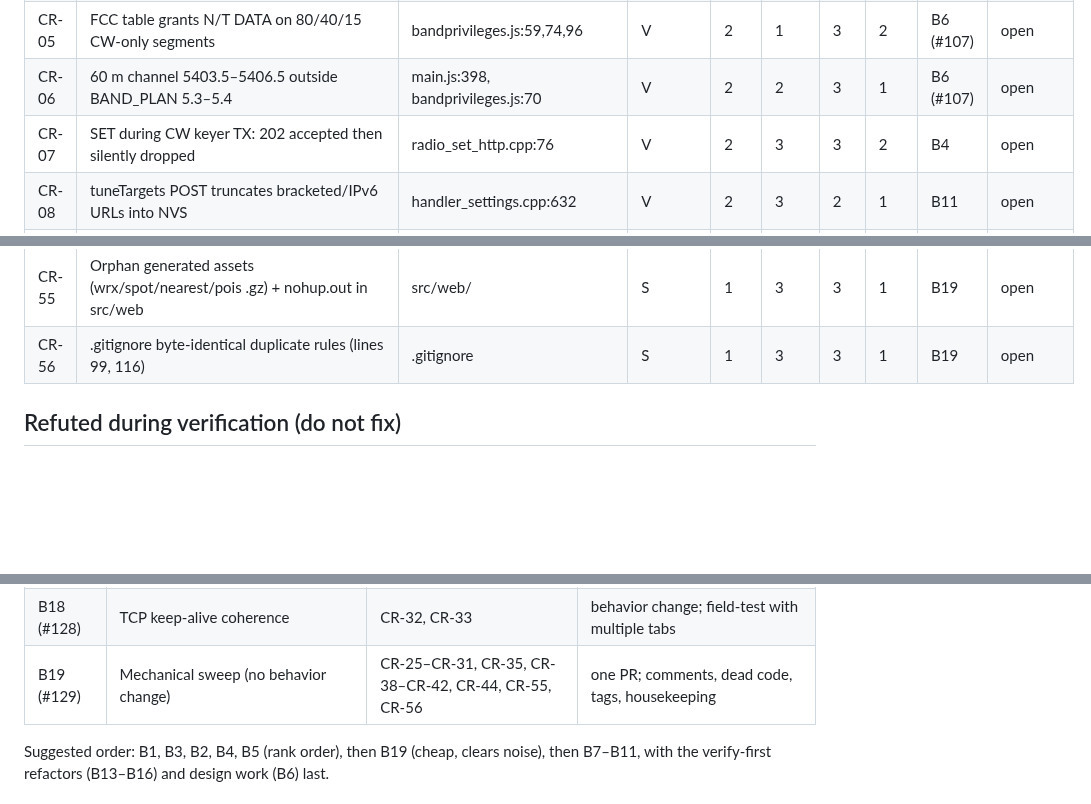
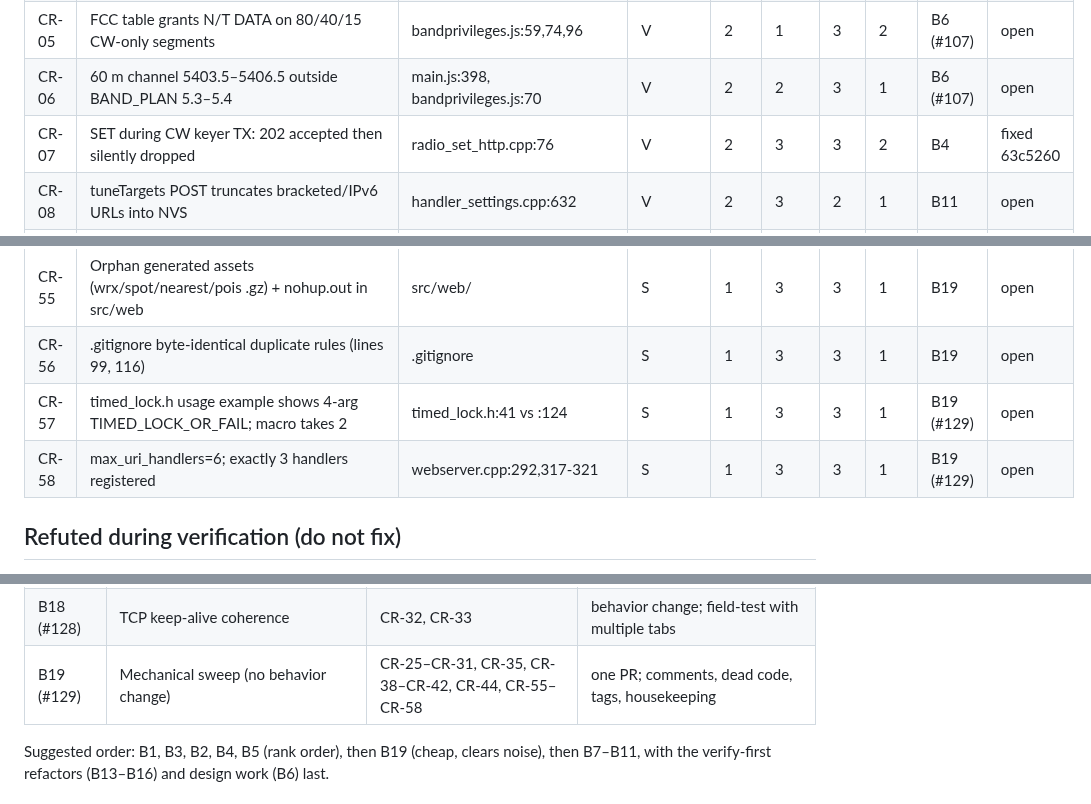
Before and after one commit to SOTAmat/SOTAcat, a Markdown page: docs/dev/code-review-2026-08.md, 3 parts joined by grey strips. Drawn GitHub-style; blank space fills up the shorter version.

Commit message:
docs: CR-07 fixed; CR-57/58 added from peer review

```diff
--- a/docs/dev/code-review-2026-08.md
+++ b/docs/dev/code-review-2026-08.md
@@ -40,7 +40,7 @@ Verification status: **V** = adversarially verified, **S** = spot-checked code f
 | CR-04 | qrx nearest-SOTA search loops forever on empty results at 100 km                               | qrx.js:170-217                                 | V         | 2   | 3    | 2   | 2   | B5        | open   |
 | CR-05 | FCC table grants N/T DATA on 80/40/15 CW-only segments                                         | bandprivileges.js:59,74,96                     | V         | 2   | 1    | 3   | 2   | B6 (#107) | open   |
 | CR-06 | 60 m channel 5403.5–5406.5 outside BAND_PLAN 5.3–5.4                                           | main.js:398, bandprivileges.js:70              | V         | 2   | 2    | 3   | 1   | B6 (#107) | open   |
-| CR-07 | SET during CW keyer TX: 202 accepted then silently dropped                                     | radio_set_http.cpp:76                          | V         | 2   | 3    | 3   | 2   | B4        | open   |
+| CR-07 | SET during CW keyer TX: 202 accepted then silently dropped                                     | radio_set_http.cpp:76                          | V         | 2   | 3    | 3   | 2   | B4        | fixed 63c5260 |
 | CR-08 | tuneTargets POST truncates bracketed/IPv6 URLs into NVS                                        | handler_settings.cpp:632                       | V         | 2   | 3    | 2   | 1   | B11       | open   |
 | CR-09 | Keyer message unbounded vs 128 B buffer; fetchQuiet swallows errors                            | main.js:795-802, webserver.h:69                | V         | 2   | 2    | 3   | 2   | B10       | open   |
 | CR-10 | Raw spot modes (JT65, OTHER, "") passed verbatim to mode PUT                                   | chase_api.js:196-208, main.js:1131             | V         | 2   | 2    | 2   | 2   | B7        | open   |
@@ -90,6 +90,8 @@ Verification status: **V** = adversarially verified, **S** = spot-checked code f
 | CR-54 | Per-command UART timeout table hardcoded in transport; KH1 DS pinned at 100 ms                 | kx_radio.cpp:302,477                           | R         | 2   | 2    | 2   | 1   | B16       | open   |
 | CR-55 | Orphan generated assets (wrx/spot/nearest/pois .gz) + nohup.out in src/web                     | src/web/                                       | S         | 1   | 3    | 3   | 1   | B19       | open   |
 | CR-56 | .gitignore byte-identical duplicate rules (lines 99, 116)                                      | .gitignore                                     | S         | 1   | 3    | 3   | 1   | B19       | open   |
+| CR-57 | timed_lock.h usage example shows 4-arg TIMED_LOCK_OR_FAIL; macro takes 2 | timed_lock.h:41 vs :124 | S | 1 | 3 | 3 | 1 | B19 (#129) | open |
+| CR-58 | max_uri_handlers=6; exactly 3 handlers registered | webserver.cpp:292,317-321 | S | 1 | 3 | 3 | 1 | B19 (#129) | open |
 
 ## Refuted during verification (do not fix)
 
@@ -126,7 +128,7 @@ before changing code.
 | B16 (#126) | Radio service efficiency (verify-first) | CR-51, CR-52, CR-53, CR-54 | ping/health unification, timeout table to drivers |
 | B17 (#127) | Battery/power coherence | CR-24, CR-34, CR-36, CR-37 | decide: implement learned-param persistence or delete |
 | B18 (#128) | TCP keep-alive coherence | CR-32, CR-33 | behavior change; field-test with multiple tabs |
-| B19 (#129) | Mechanical sweep (no behavior change) | CR-25–CR-31, CR-35, CR-38–CR-42, CR-44, CR-55, CR-56 | one PR; comments, dead code, tags, housekeeping |
+| B19 (#129) | Mechanical sweep (no behavior change) | CR-25–CR-31, CR-35, CR-38–CR-42, CR-44, CR-55–CR-58 | one PR; comments, dead code, tags, housekeeping |
 
 Suggested order: B1, B3, B2, B4, B5 (rank order), then B19 (cheap, clears noise),
 then B7–B11, with the verify-first refactors (B13–B16) and design work (B6) last.
```
